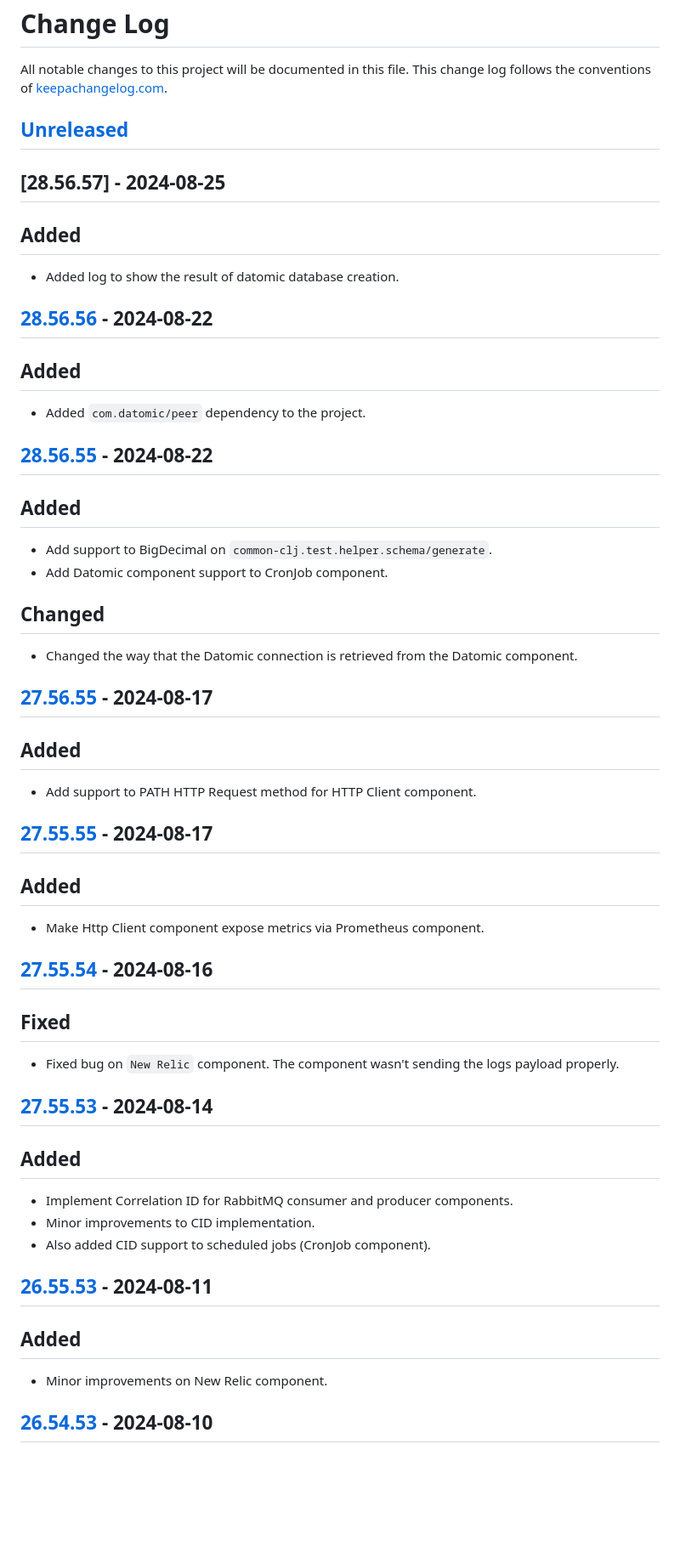
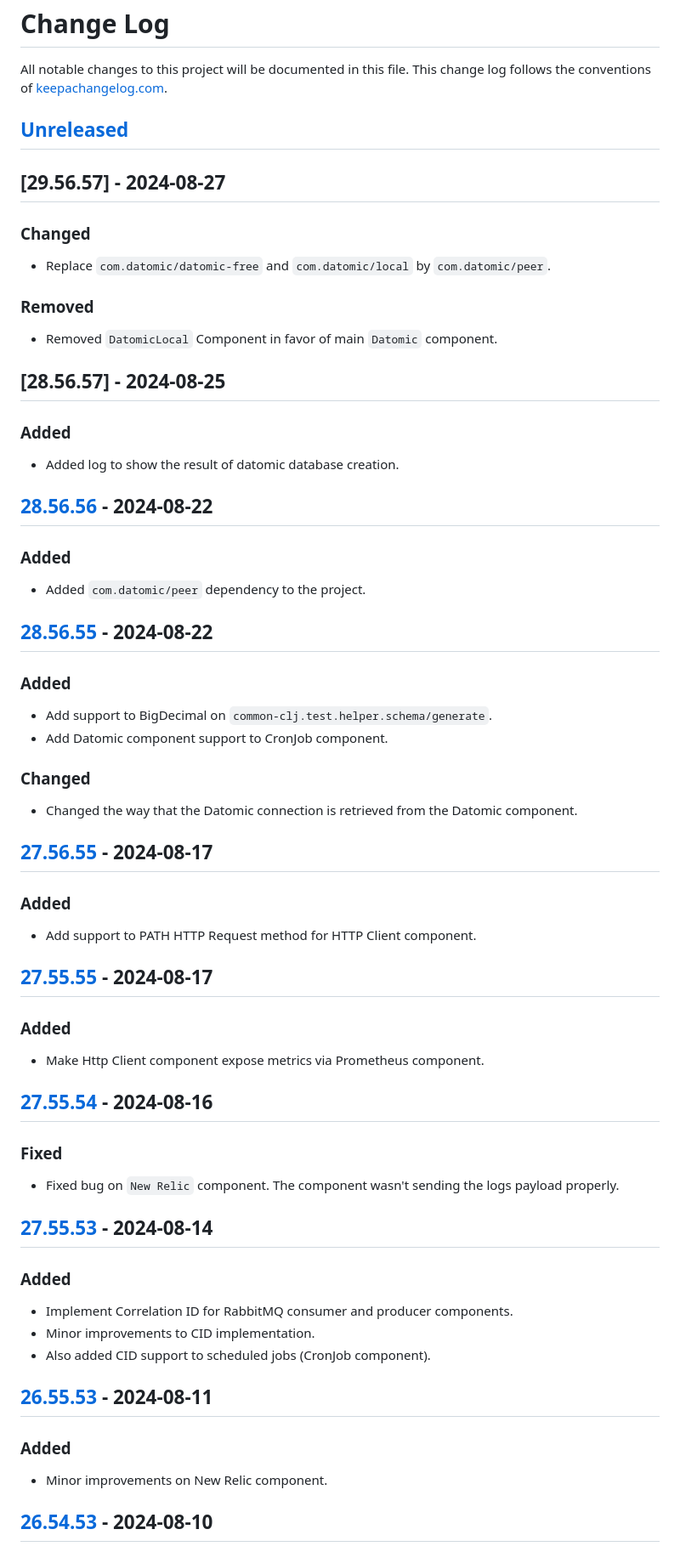
Before and after one commit to macielti/common-clj, a Markdown page: CHANGELOG.md, the part around the change printed below. Shown: that part at 85% size. Rendered like a GitHub page; blank space fills up the shorter version.

Commit message:
update changelog

```diff
--- a/CHANGELOG.md
+++ b/CHANGELOG.md
@@ -5,50 +5,61 @@ of [keepachangelog.com](http://keepachangelog.com/).
 
 ## [Unreleased]
 
+## [29.56.57] - 2024-08-27
+
+### Changed
+
+- Replace `com.datomic/datomic-free` and `com.datomic/local` by `com.datomic/peer`.
+
+### Removed
+
+- Removed `DatomicLocal` Component in favor of main `Datomic` component.
+
+
 ## [28.56.57] - 2024-08-25
 
-## Added
+### Added
 
 - Added log to show the result of datomic database creation.
 
 ## [28.56.56] - 2024-08-22
 
-## Added
+### Added
 
 - Added `com.datomic/peer` dependency to the project.
 
 ## [28.56.55] - 2024-08-22
 
-## Added
+### Added
 
 - Add support to BigDecimal on `common-clj.test.helper.schema/generate`.
 - Add Datomic component support to CronJob component.
 
-## Changed
+### Changed
 
 - Changed the way that the Datomic connection is retrieved from the Datomic component.
 
 ## [27.56.55] - 2024-08-17
 
-## Added
+### Added
 
 - Add support to PATH HTTP Request method for HTTP Client component.
 
 ## [27.55.55] - 2024-08-17
 
-## Added
+### Added
 
 - Make Http Client component expose metrics via Prometheus component.
 
 ## [27.55.54] - 2024-08-16
 
-## Fixed
+### Fixed
 
 - Fixed bug on `New Relic` component. The component wasn't sending the logs payload properly.
 
 ## [27.55.53] - 2024-08-14
 
-## Added
+### Added
 
 - Implement Correlation ID for RabbitMQ consumer and producer components.
 - Minor improvements to CID implementation.
@@ -56,7 +67,7 @@ of [keepachangelog.com](http://keepachangelog.com/).
 
 ## [26.55.53] - 2024-08-11
 
-## Added
+### Added
 
 - Minor improvements on New Relic component.
 
```
Also changed, not shown: other parts of CHANGELOG.md (+28 -26 lines).
